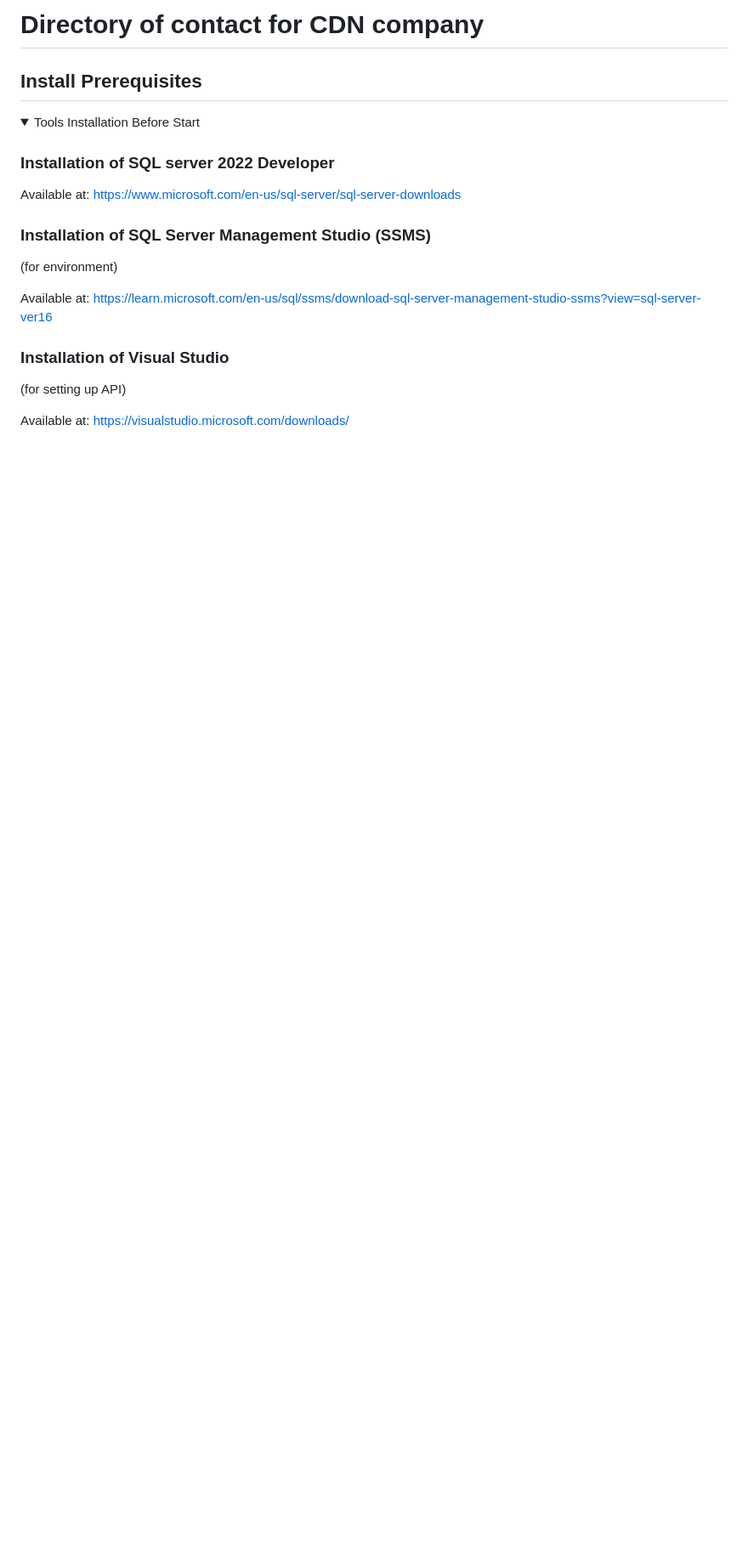
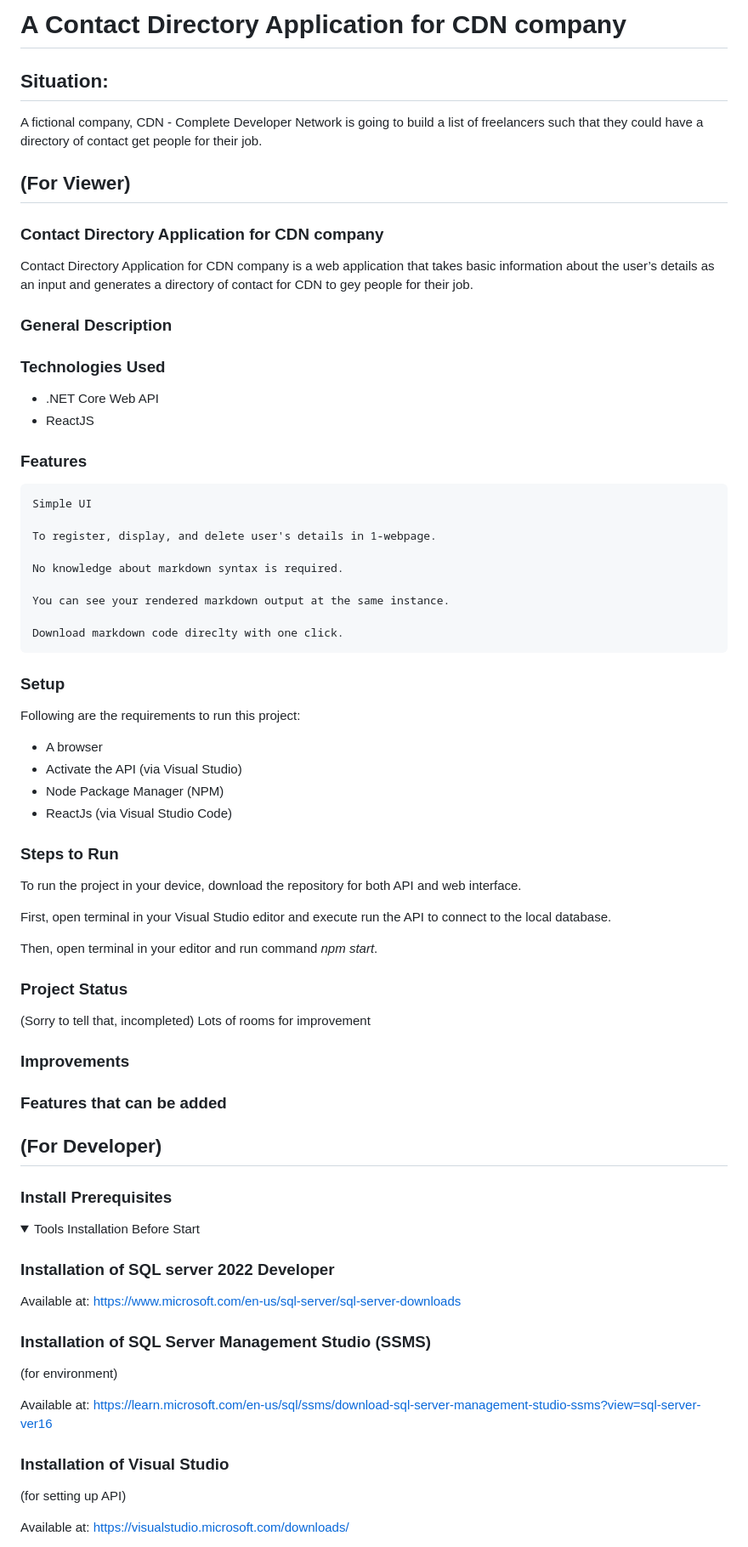
Before and after one commit to BaoYiLeeby/assessment-CDN, a Markdown page: README.md, the part around the change printed below. Shown: that part at 85% size. Rendered like a GitHub page; folded sections open; blank space fills up the shorter version.

```diff
--- a/README.md
+++ b/README.md
@@ -1,6 +1,57 @@
-# Directory of contact for CDN company
+# A Contact Directory Application for CDN company
 
-## Install Prerequisites
+## Situation:
+A fictional company, CDN - Complete Developer Network is going to build a list of freelancers such that they could have a directory of contact get people for their job.
+
+## (For Viewer)
+
+### Contact Directory Application for CDN company
+Contact Directory Application for CDN company is a web application that takes basic information about the user’s details as an input and generates a directory of contact for CDN to gey people for their job.
+
+### General Description
+
+### Technologies Used
+- .NET Core Web API
+- ReactJS
+
+### Features
+
+    Simple UI
+
+    To register, display, and delete user's details in 1-webpage.
+
+    No knowledge about markdown syntax is required.
+
+    You can see your rendered markdown output at the same instance.
+
+    Download markdown code direclty with one click.
+
+### Setup
+Following are the requirements to run this project:
+
+- A browser
+- Activate the API (via Visual Studio)
+- Node Package Manager (NPM)
+- ReactJs (via Visual Studio Code)
+
+### Steps to Run
+To run the project in your device, download the repository for both API and web interface.
+
+First, open terminal in your Visual Studio editor and execute run the API to connect to the local database.
+
+Then, open terminal in your editor and run command *npm start*.
+
+### Project Status
+(Sorry to tell that, incompleted) Lots of rooms for improvement
+
+### Improvements
+
+### Features that can be added
+
+
+## (For Developer)
+### Install Prerequisites
+
 <details>
 <summary>Tools Installation Before Start</summary>
 
```
Also changed, not shown: other parts of README.md (+2 -2 lines).
